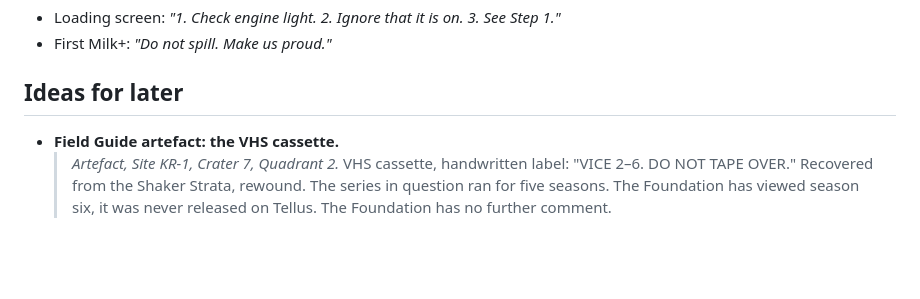
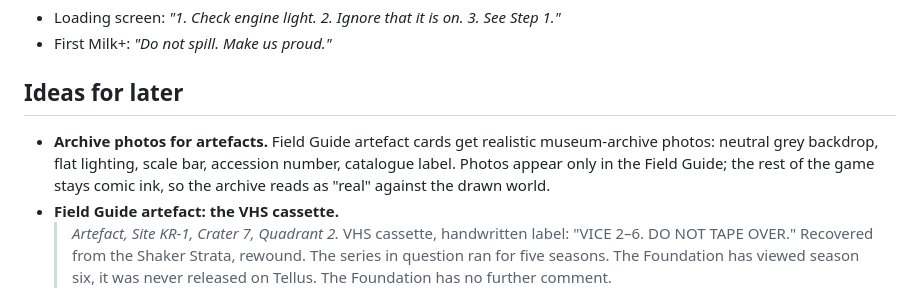
Before and after one commit to karohall/ass2roid-game, a Markdown page: GDD.md, the part around the change. GitHub-like rendering; blank space fills up the shorter version.

Commit message:
GDD: archive photos for Field Guide artefacts (for later)
Co-Authored-By: Claude Opus 5.5 <noreply@anthropic.com>

```diff
--- a/GDD.md
+++ b/GDD.md
@@ -98,6 +98,7 @@ You reach the core. The player receives the challenge coin (*Ex profundo, nova.
 - First Milk+: *"Do not spill. Make us proud."*
 
 ## Ideas for later
+- **Archive photos for artefacts.** Field Guide artefact cards get realistic museum-archive photos: neutral grey backdrop, flat lighting, scale bar, accession number, catalogue label. Photos appear only in the Field Guide; the rest of the game stays comic ink, so the archive reads as "real" against the drawn world.
 - **Field Guide artefact: the VHS cassette.**
   > *Artefact, Site KR-1, Crater 7, Quadrant 2.*
   > VHS cassette, handwritten label: "VICE 2–6. DO NOT TAPE OVER." Recovered from the Shaker Strata, rewound.
```
